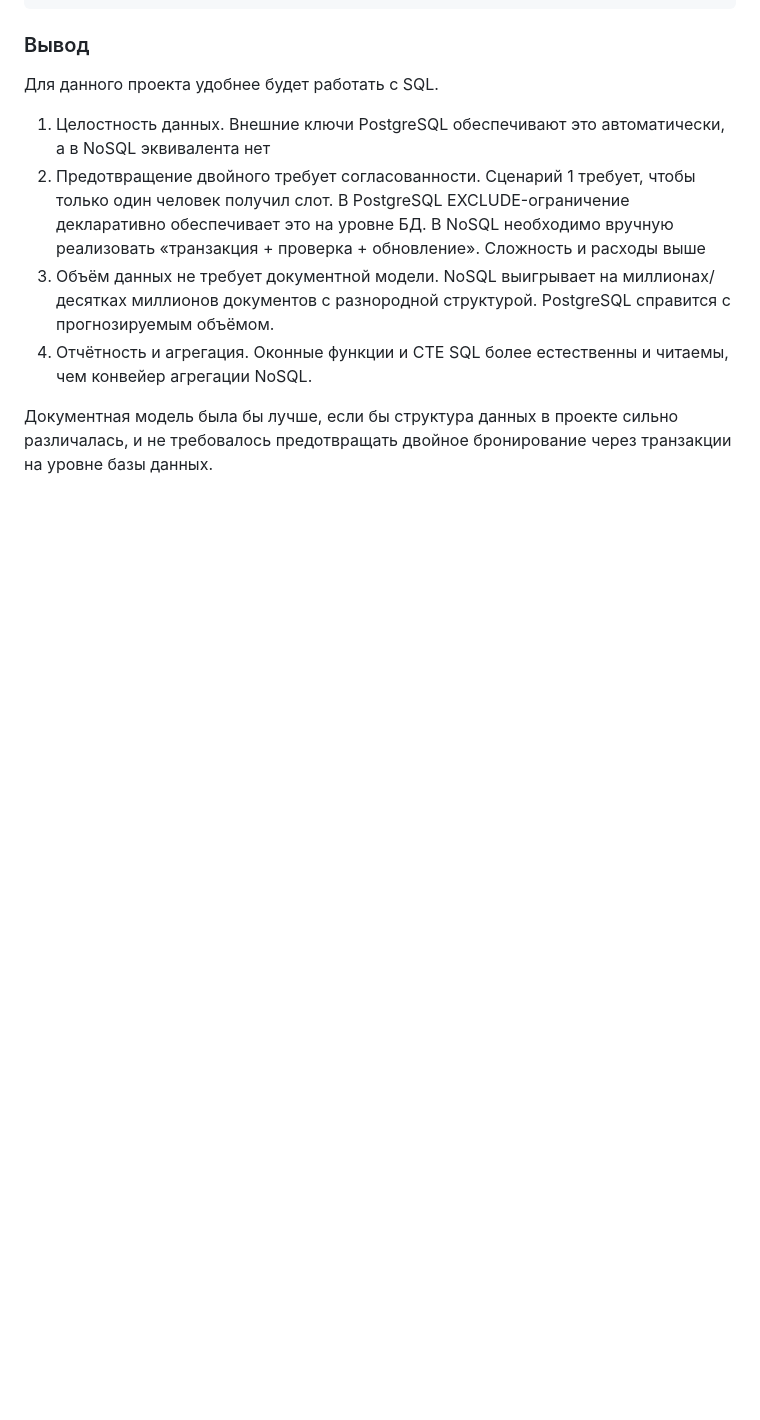
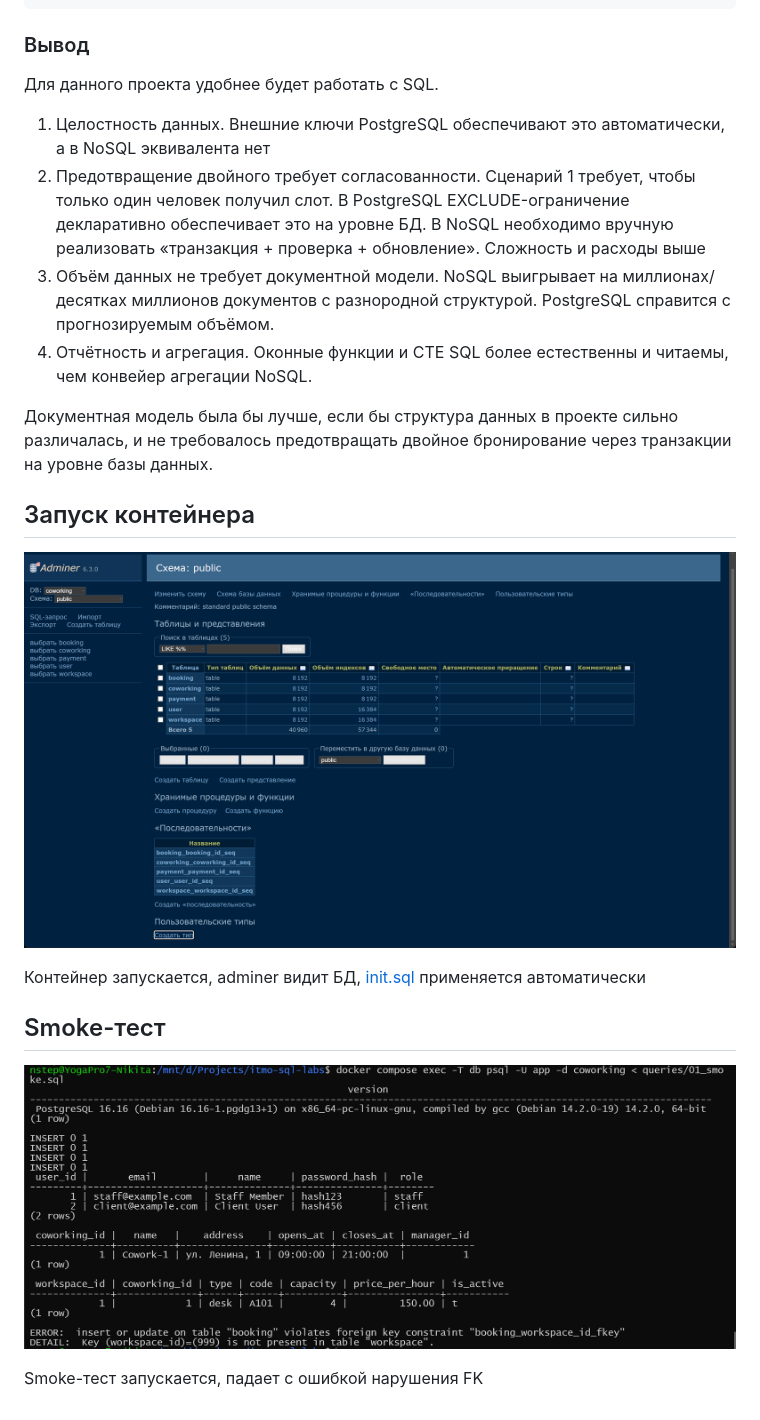
Before and after one commit to Nist1/itmo-sql-labs, a Markdown page: README.md, the part around the change. Rendered like a GitHub page; pictures changed too: screenshots/adminer_init.png (added), screenshots/smoke_test_logs.png (added); blank space fills up the shorter version.

Commit message:
Smoke-тест и fix init.sql

```diff
--- a/README.md
+++ b/README.md
@@ -99,3 +99,15 @@ status TEXT NOT NULL
 4. Отчётность и агрегация. Оконные функции и CTE SQL более естественны и читаемы, чем конвейер агрегации NoSQL.
 
 Документная модель была бы лучше, если бы структура данных в проекте сильно различалась, и не требовалось предотвращать двойное бронирование через транзакции на уровне базы данных.
+
+## Запуск контейнера
+
+![adminer init](screenshots/adminer_init.png)
+
+Контейнер запускается, adminer видит БД, [init.sql](init.sql) применяется автоматически
+
+## Smoke-тест
+
+![smoke-test logs](screenshots/smoke_test_logs.png)
+
+Smoke-тест запускается, падает с ошибкой нарушения FK
```
Also changed, not shown: 2 other files.
